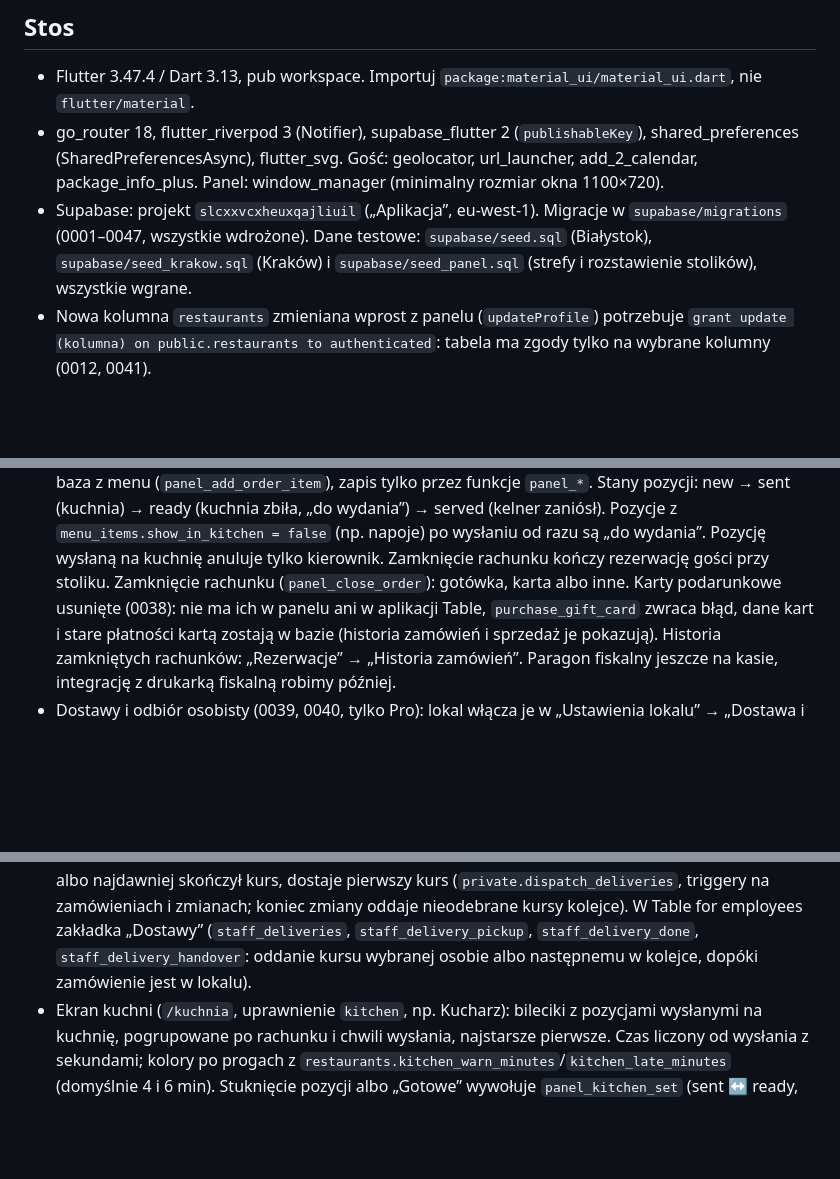
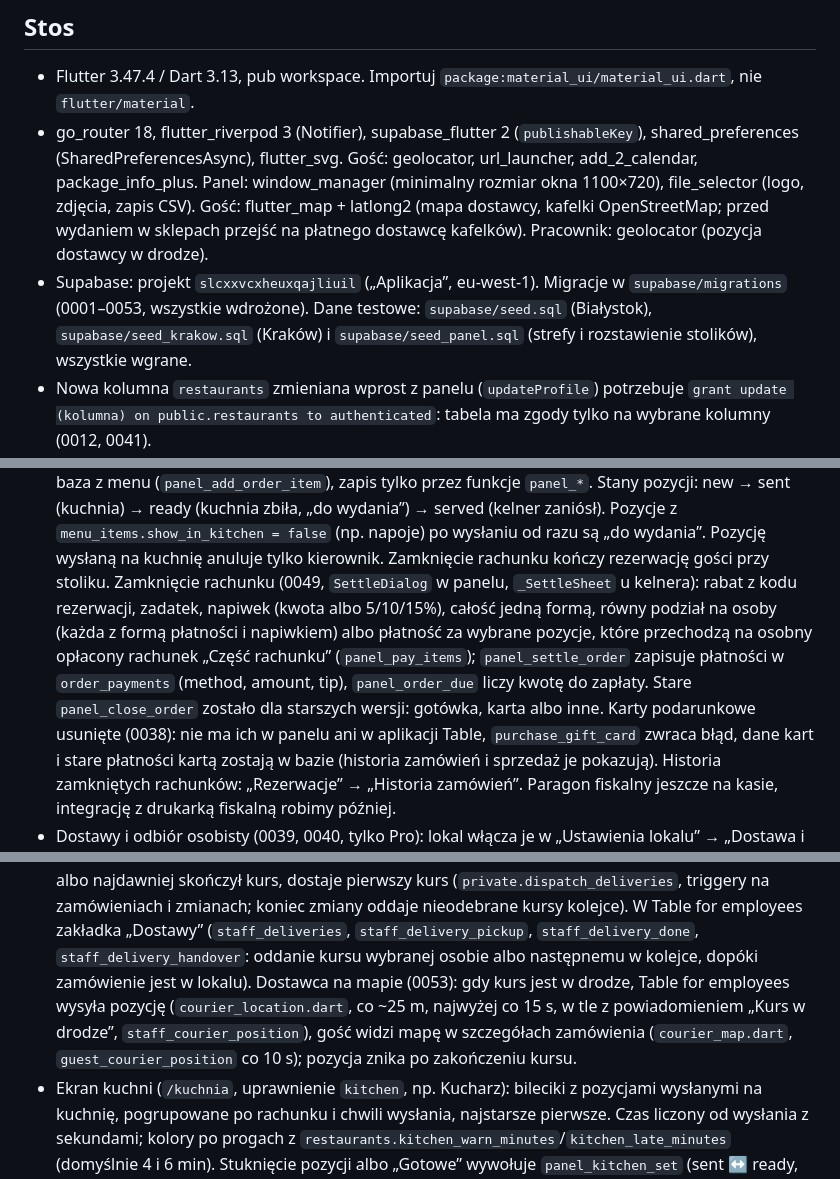
Before and after one commit to 197w/table, a Markdown page: CLAUDE.md, 3 parts joined by grey strips. GitHub-like rendering; blank space fills up the shorter version.

```diff
--- a/CLAUDE.md
+++ b/CLAUDE.md
@@ -76,9 +76,11 @@ Windows wymaga Visual Studio Build Tools z modułem C++ i włączonego trybu dew
 - Flutter 3.47.4 / Dart 3.13, pub workspace. Importuj `package:material_ui/material_ui.dart`, nie `flutter/material`.
 - go_router 18, flutter_riverpod 3 (Notifier), supabase_flutter 2 (`publishableKey`), shared_preferences
   (SharedPreferencesAsync), flutter_svg. Gość: geolocator, url_launcher, add_2_calendar, package_info_plus.
-  Panel: window_manager (minimalny rozmiar okna 1100×720).
+  Panel: window_manager (minimalny rozmiar okna 1100×720), file_selector (logo, zdjęcia, zapis CSV).
+  Gość: flutter_map + latlong2 (mapa dostawcy, kafelki OpenStreetMap; przed wydaniem w sklepach przejść na płatnego dostawcę kafelków).
+  Pracownik: geolocator (pozycja dostawcy w drodze).
 - Supabase: projekt `slcxxvcxheuxqajliuil` („Aplikacja”, eu-west-1). Migracje w `supabase/migrations`
-  (0001–0047, wszystkie wdrożone). Dane testowe: `supabase/seed.sql` (Białystok), `supabase/seed_krakow.sql` (Kraków)
+  (0001–0053, wszystkie wdrożone). Dane testowe: `supabase/seed.sql` (Białystok), `supabase/seed_krakow.sql` (Kraków)
   i `supabase/seed_panel.sql` (strefy i rozstawienie stolików), wszystkie wgrane.
 - Nowa kolumna `restaurants` zmieniana wprost z panelu (`updateProfile`) potrzebuje `grant update (kolumna) on public.restaurants to authenticated`: tabela ma zgody tylko na wybrane kolumny (0012, 0041).
 - Kody SMS w trybie testowym trafiają do tabeli `private.dev_sms_outbox` (hook `dev_send_sms_hook`).
@@ -229,7 +256,11 @@ Windows wymaga Visual Studio Build Tools z modułem C++ i włączonego trybu dew
   (kuchnia zbiła, „do wydania”) → served (kelner zaniósł). Pozycje z `menu_items.show_in_kitchen = false`
   (np. napoje) po wysłaniu od razu są „do wydania”.
   Pozycję wysłaną na kuchnię anuluje tylko kierownik. Zamknięcie rachunku kończy rezerwację gości przy stoliku.
-  Zamknięcie rachunku (`panel_close_order`): gotówka, karta albo inne. Karty podarunkowe usunięte (0038): nie ma ich
+  Zamknięcie rachunku (0049, `SettleDialog` w panelu, `_SettleSheet` u kelnera): rabat z kodu rezerwacji, zadatek,
+  napiwek (kwota albo 5/10/15%), całość jedną formą, równy podział na osoby (każda z formą płatności i napiwkiem) albo
+  płatność za wybrane pozycje, które przechodzą na osobny opłacony rachunek „Część rachunku” (`panel_pay_items`);
+  `panel_settle_order` zapisuje płatności w `order_payments` (method, amount, tip), `panel_order_due` liczy kwotę do zapłaty.
+  Stare `panel_close_order` zostało dla starszych wersji: gotówka, karta albo inne. Karty podarunkowe usunięte (0038): nie ma ich
   w panelu ani w aplikacji Table, `purchase_gift_card` zwraca błąd, dane kart i stare płatności kartą zostają w bazie
   (historia zamówień i sprzedaż je pokazują). Historia zamkniętych rachunków: „Rezerwacje” → „Historia zamówień”.
   Paragon fiskalny jeszcze na kasie, integrację z drukarką fiskalną robimy później.
@@ -246,7 +277,10 @@ Windows wymaga Visual Studio Build Tools z modułem C++ i włączonego trybu dew
   zmianę albo najdawniej skończył kurs, dostaje pierwszy kurs (`private.dispatch_deliveries`, triggery na zamówieniach
   i zmianach; koniec zmiany oddaje nieodebrane kursy kolejce). W Table for employees zakładka „Dostawy”
   (`staff_deliveries`, `staff_delivery_pickup`, `staff_delivery_done`, `staff_delivery_handover`: oddanie kursu wybranej
-  osobie albo następnemu w kolejce, dopóki zamówienie jest w lokalu).
+  osobie albo następnemu w kolejce, dopóki zamówienie jest w lokalu). Dostawca na mapie (0053): gdy kurs jest w drodze,
+  Table for employees wysyła pozycję (`courier_location.dart`, co ~25 m, najwyżej co 15 s, w tle z powiadomieniem
+  „Kurs w drodze”, `staff_courier_position`), gość widzi mapę w szczegółach zamówienia (`courier_map.dart`,
+  `guest_courier_position` co 10 s); pozycja znika po zakończeniu kursu.
 - Ekran kuchni (`/kuchnia`, uprawnienie `kitchen`, np. Kucharz): bileciki z pozycjami wysłanymi na kuchnię,
   pogrupowane po rachunku i chwili wysłania, najstarsze pierwsze. Czas liczony od wysłania z sekundami;
   kolory po progach z `restaurants.kitchen_warn_minutes`/`kitchen_late_minutes` (domyślnie 4 i 6 min).
```
Also changed, not shown: other parts of CLAUDE.md (+34 -7 lines).
